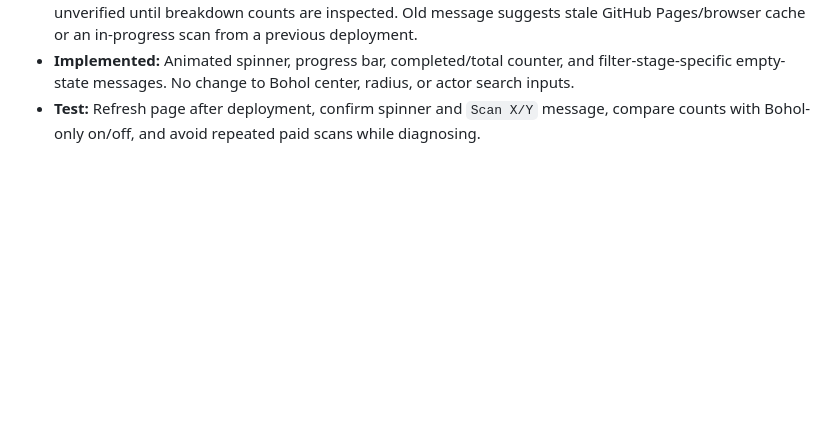
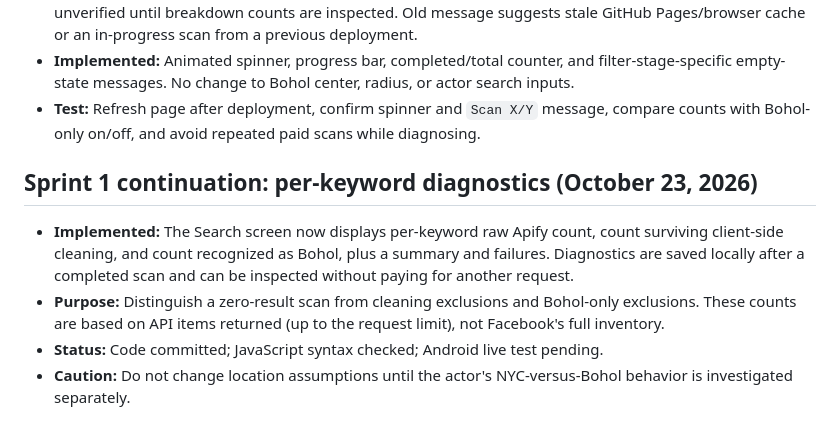
Before and after one commit to irincovictor-cmd/Marketplace_finder, a Markdown page: ISSUES.md, the part around the change. Drawn GitHub-style; blank space fills up the shorter version.

Commit message:
Document per-keyword scan diagnostics

```diff
--- a/ISSUES.md
+++ b/ISSUES.md
@@ -94,3 +94,10 @@ This log separates **Open**, **Resolved (needs regression testing)**, and **Inve
 - **Interpretation:** High budget does not override category and location filters. Root cause of 0 results remains unverified until breakdown counts are inspected. Old message suggests stale GitHub Pages/browser cache or an in-progress scan from a previous deployment.
 - **Implemented:** Animated spinner, progress bar, completed/total counter, and filter-stage-specific empty-state messages. No change to Bohol center, radius, or actor search inputs.
 - **Test:** Refresh page after deployment, confirm spinner and `Scan X/Y` message, compare counts with Bohol-only on/off, and avoid repeated paid scans while diagnosing.
+
+## Sprint 1 continuation: per-keyword diagnostics (October 23, 2026)
+
+- **Implemented:** The Search screen now displays per-keyword raw Apify count, count surviving client-side cleaning, and count recognized as Bohol, plus a summary and failures. Diagnostics are saved locally after a completed scan and can be inspected without paying for another request.
+- **Purpose:** Distinguish a zero-result scan from cleaning exclusions and Bohol-only exclusions. These counts are based on API items returned (up to the request limit), not Facebook's full inventory.
+- **Status:** Code committed; JavaScript syntax checked; Android live test pending.
+- **Caution:** Do not change location assumptions until the actor's NYC-versus-Bohol behavior is investigated separately.
```
